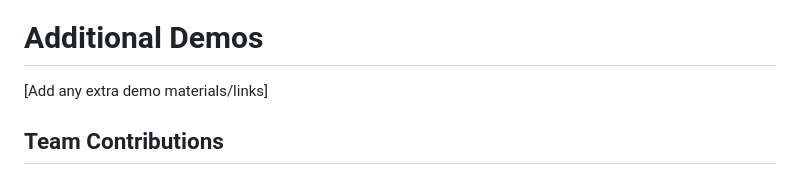
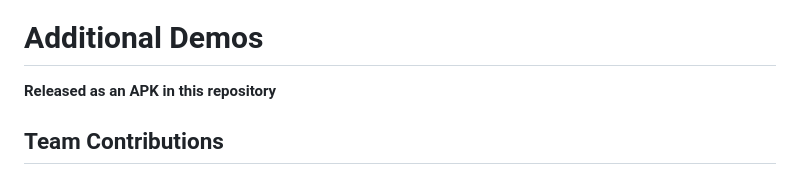
Before and after one commit to Ajallen14/haachii, a Markdown page: README.md, the part around the change. Rendered like a GitHub page.

Commit message:
README updated to say that APK is added

```diff
--- a/README.md
+++ b/README.md
@@ -81,7 +81,7 @@ For Software:
 *Explain what the video demonstrates*
 
 # Additional Demos
-[Add any extra demo materials/links]
+**Released as an APK in this repository**
 
 ## Team Contributions
 - Allen Jude: Project Initialization & Repository Management, UI/UX & Animations, Core Detection Logic, Visual Effects, Code Optimization
```
